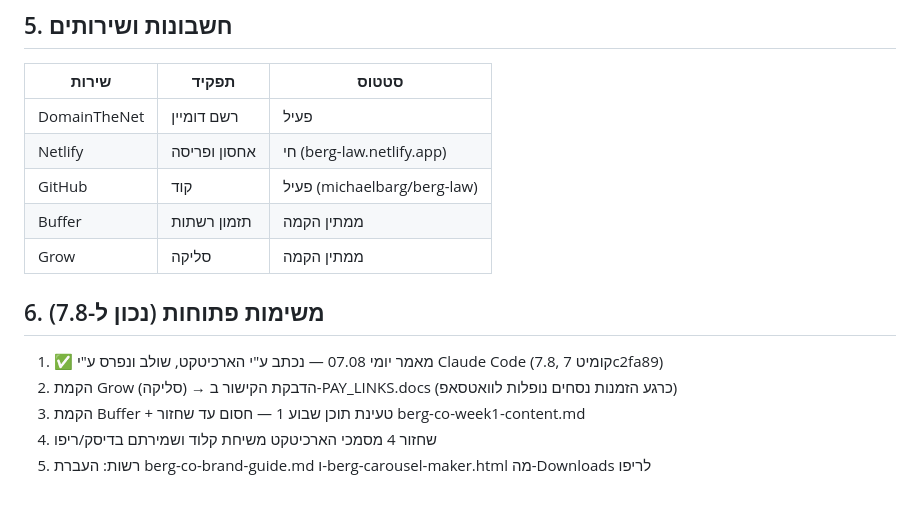
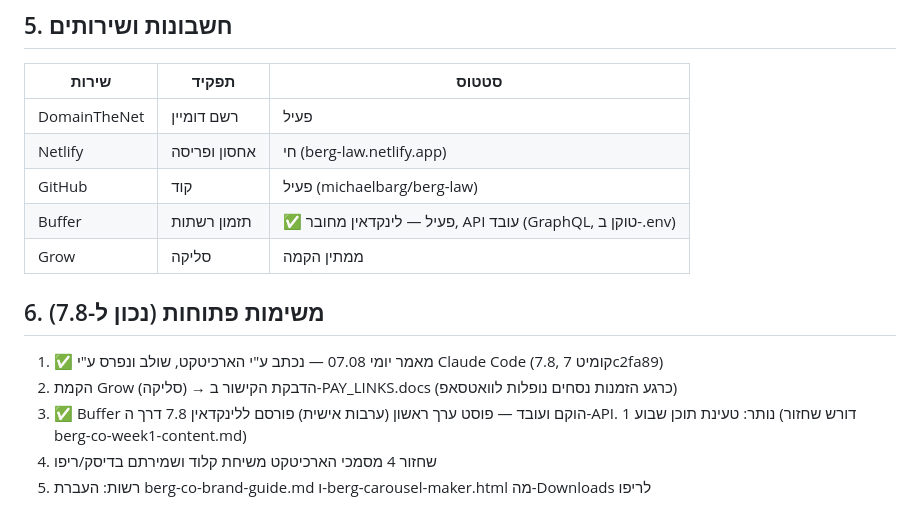
Before and after one commit to michaelbarg/berg-law, a Markdown page: docs/INDEX.md, the part around the change. GitHub-like rendering.

Commit message:
index: Buffer live - first value post published to LinkedIn via API

```diff
--- a/docs/INDEX.md
+++ b/docs/INDEX.md
@@ -47,12 +47,12 @@
 | DomainTheNet | רשם דומיין | פעיל |
 | Netlify | אחסון ופריסה | חי (berg-law.netlify.app) |
 | GitHub | קוד | פעיל (michaelbarg/berg-law) |
-| Buffer | תזמון רשתות | ממתין הקמה |
+| Buffer | תזמון רשתות | ✅ פעיל — לינקדאין מחובר, API עובד (GraphQL, טוקן ב-.env) |
 | Grow | סליקה | ממתין הקמה |
 
 ## 6. משימות פתוחות (נכון ל-7.8)
 1. ✅ מאמר יומי 07.08 — נכתב ע"י הארכיטקט, שולב ונפרס ע"י Claude Code (7.8, קומיט 7c2fa89)
 2. הקמת Grow (סליקה) → הדבקת הקישור ב-PAY_LINKS.docs (כרגע הזמנות נסחים נופלות לוואטסאפ)
-3. הקמת Buffer + טעינת תוכן שבוע 1 — חסום עד שחזור berg-co-week1-content.md
+3. ✅ Buffer הוקם ועובד — פוסט ערך ראשון (ערבות אישית) פורסם ללינקדאין 7.8 דרך ה-API. נותר: טעינת תוכן שבוע 1 (דורש שחזור berg-co-week1-content.md)
 4. שחזור 4 מסמכי הארכיטקט משיחת קלוד ושמירתם בדיסק/ריפו
 5. רשות: העברת berg-co-brand-guide.md ו-berg-carousel-maker.html מה-Downloads לריפו
```
